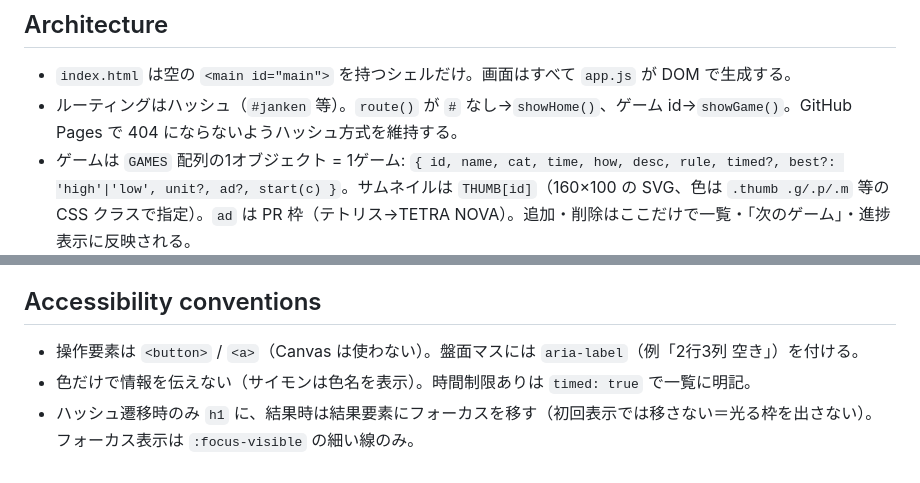
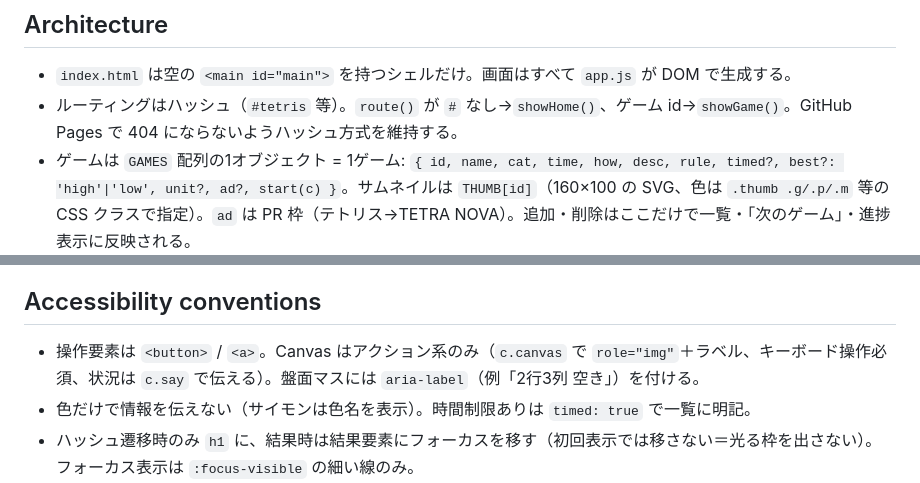
Before and after one commit to Neuroi014/minigame15, a Markdown page: CLAUDE.md, 2 parts joined by grey strips. Rendered like a GitHub page.

Commit message:
CLAUDE.md更新
Co-Authored-By: Claude Opus 5.5 <noreply@anthropic.com>

```diff
--- a/CLAUDE.md
+++ b/CLAUDE.md
@@ -17,7 +17,7 @@ This file provides guidance to Claude Code (claude.ai/code) when working with co
 ## Architecture
 
 - `index.html` は空の `<main id="main">` を持つシェルだけ。画面はすべて `app.js` が DOM で生成する。
-- ルーティングはハッシュ（`#janken` 等）。`route()` が `#` なし→`showHome()`、ゲーム id→`showGame()`。GitHub Pages で 404 にならないようハッシュ方式を維持する。
+- ルーティングはハッシュ（`#tetris` 等）。`route()` が `#` なし→`showHome()`、ゲーム id→`showGame()`。GitHub Pages で 404 にならないようハッシュ方式を維持する。
 - ゲームは `GAMES` 配列の1オブジェクト = 1ゲーム: `{ id, name, cat, time, how, desc, rule, timed?, best?: 'high'|'low', unit?, ad?, start(c) }`。サムネイルは `THUMB[id]`（160×100 の SVG、色は `.thumb .g/.p/.m` 等の CSS クラスで指定）。`ad` は PR 枠（テトリス→TETRA NOVA）。追加・削除はここだけで一覧・「次のゲーム」・進捗表示に反映される。
 - `start(c)` が受け取るコンテキスト `c`（`showGame` 内で生成）:
   - `c.area` — ゲームの描画先
@@ -29,7 +29,7 @@ This file provides guidance to Claude Code (claude.ai/code) when working with co
 
 ## Accessibility conventions
 
-- 操作要素は `<button>` / `<a>`（Canvas は使わない）。盤面マスには `aria-label`（例「2行3列 空き」）を付ける。
+- 操作要素は `<button>` / `<a>`。Canvas はアクション系のみ（`c.canvas` で `role="img"`＋ラベル、キーボード操作必須、状況は `c.say` で伝える）。盤面マスには `aria-label`（例「2行3列 空き」）を付ける。
 - 色だけで情報を伝えない（サイモンは色名を表示）。時間制限ありは `timed: true` で一覧に明記。
 - ハッシュ遷移時のみ `h1` に、結果時は結果要素にフォーカスを移す（初回表示では移さない＝光る枠を出さない）。フォーカス表示は `:focus-visible` の細い線のみ。
 - タップ領域 48px 以上、`:focus-visible` を目立たせる、`prefers-reduced-motion` に対応済み。色は `style.css` の `:root` トークンで管理。
```
